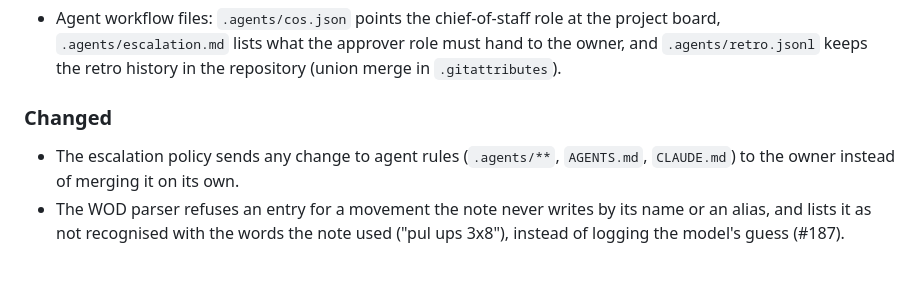
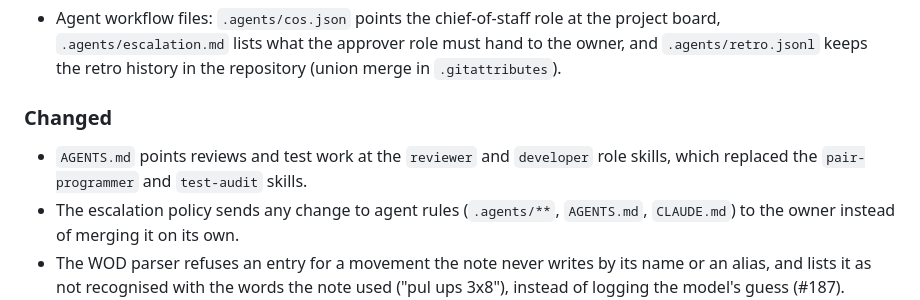
Before and after one commit to krzysztofbury/virgil, a Markdown page: CHANGELOG.md, the part around the change. GitHub-like rendering; blank space fills up the shorter version.

```diff
--- a/CHANGELOG.md
+++ b/CHANGELOG.md
@@ -14,6 +14,8 @@ and this project adheres to [Semantic Versioning](https://semver.org/spec/v2.0.0
   repository (union merge in `.gitattributes`).
 
 ### Changed
+- `AGENTS.md` points reviews and test work at the `reviewer` and `developer`
+  role skills, which replaced the `pair-programmer` and `test-audit` skills.
 - The escalation policy sends any change to agent rules (`.agents/**`,
   `AGENTS.md`, `CLAUDE.md`) to the owner instead of merging it on its own.
 - The WOD parser refuses an entry for a movement the note never writes by its
```
Also changed, not shown: AGENTS.md (+6 -4 lines).
